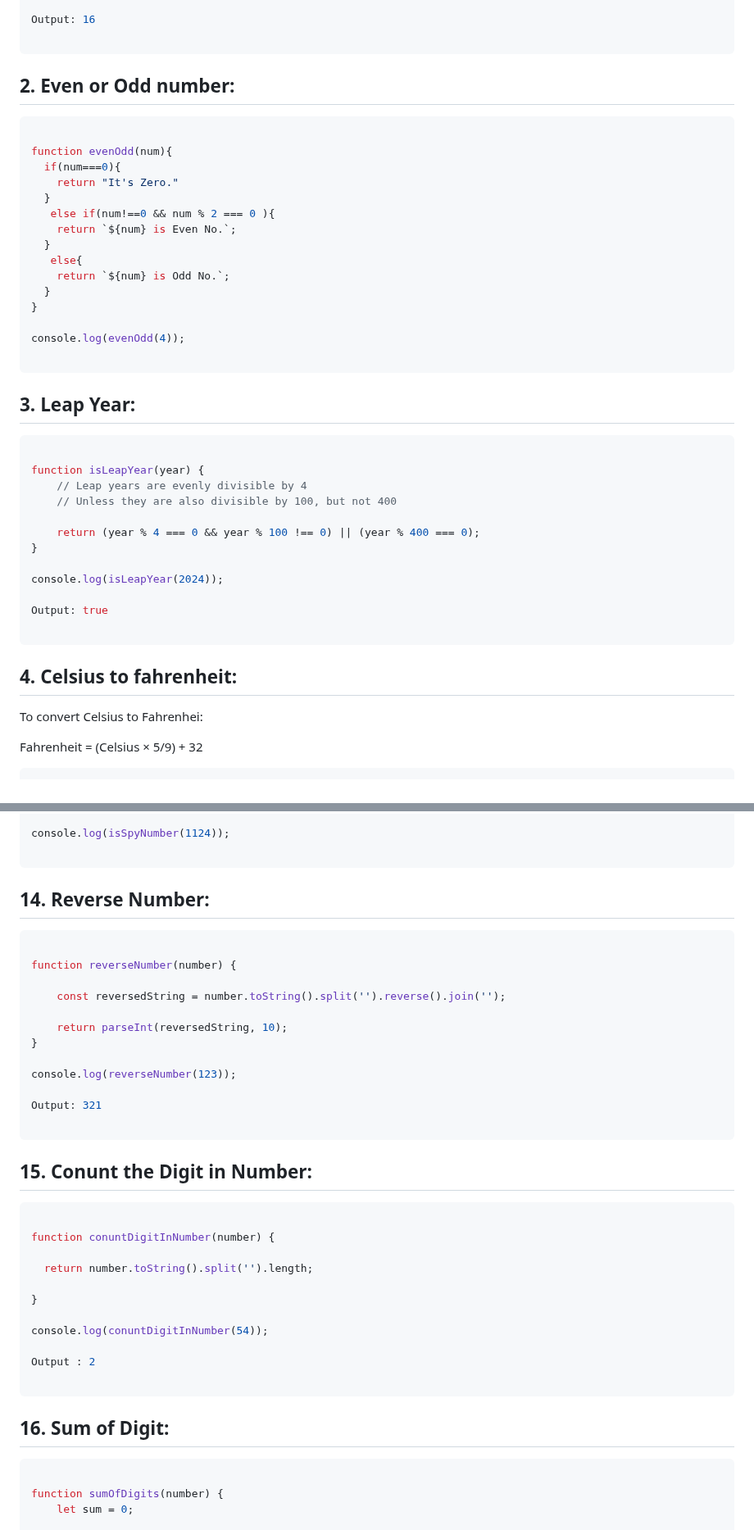
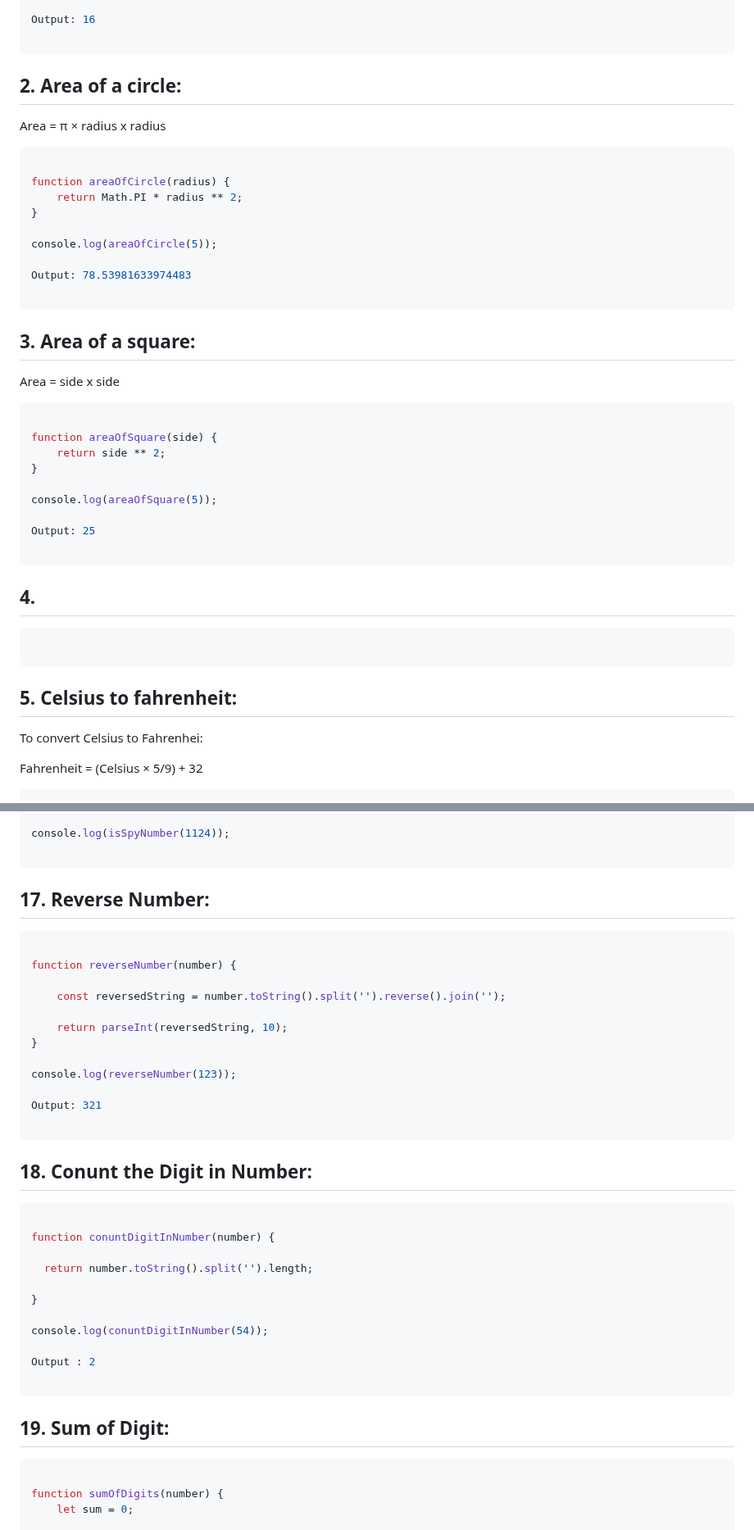
Before and after one commit to sonukumarraj007/java-script, a Markdown page: README.md, 2 parts joined by grey strips. Shown at 82% size. Drawn GitHub-style.

````diff
--- a/README.md
+++ b/README.md
@@ -450,44 +450,45 @@ Output: 16
 
 ```
 
-## 2. Even or Odd number:
+## 2. Area of a circle:
+
+Area = π × radius x radius
 
 ```ts
 
-function evenOdd(num){
-  if(num===0){
-    return "It's Zero."
-  }
-   else if(num!==0 && num % 2 === 0 ){
-    return `${num} is Even No.`;
-  }
-   else{
-    return `${num} is Odd No.`;
-  }
+function areaOfCircle(radius) {
+    return Math.PI * radius ** 2;
 }
 
-console.log(evenOdd(4));
+console.log(areaOfCircle(5));
+
+Output: 78.53981633974483
 
 ```
 
-## 3. Leap Year:
+## 3. Area of a square:
+
+Area = side x side
 
 ```ts
 
-function isLeapYear(year) {
-    // Leap years are evenly divisible by 4
-    // Unless they are also divisible by 100, but not 400
-
-    return (year % 4 === 0 && year % 100 !== 0) || (year % 400 === 0);
+function areaOfSquare(side) {
+    return side ** 2;
 }
 
-console.log(isLeapYear(2024));
+console.log(areaOfSquare(5));
 
-Output: true
+Output: 25
 
 ```
 
-## 4. Celsius to fahrenheit:
+## 4.
+
+```ts
+
+```
+
+## 5. Celsius to fahrenheit:
 
 To convert Celsius to Fahrenhei:
 
@@ -846,7 +884,7 @@ console.log(isSpyNumber(1124));
 
 ```
 
-## 14. Reverse Number:
+## 17. Reverse Number:
 
 ```ts
 
@@ -863,7 +901,7 @@ Output: 321
 
 ```
 
-## 15. Conunt the Digit in Number:
+## 18. Conunt the Digit in Number:
 
 ```ts
 
@@ -879,7 +917,7 @@ Output : 2
 
 ```
 
-## 16. Sum of Digit:
+## 19. Sum of Digit:
 
 ```ts
 
````
Also changed, not shown: other parts of README.md (+47 -10 lines).
